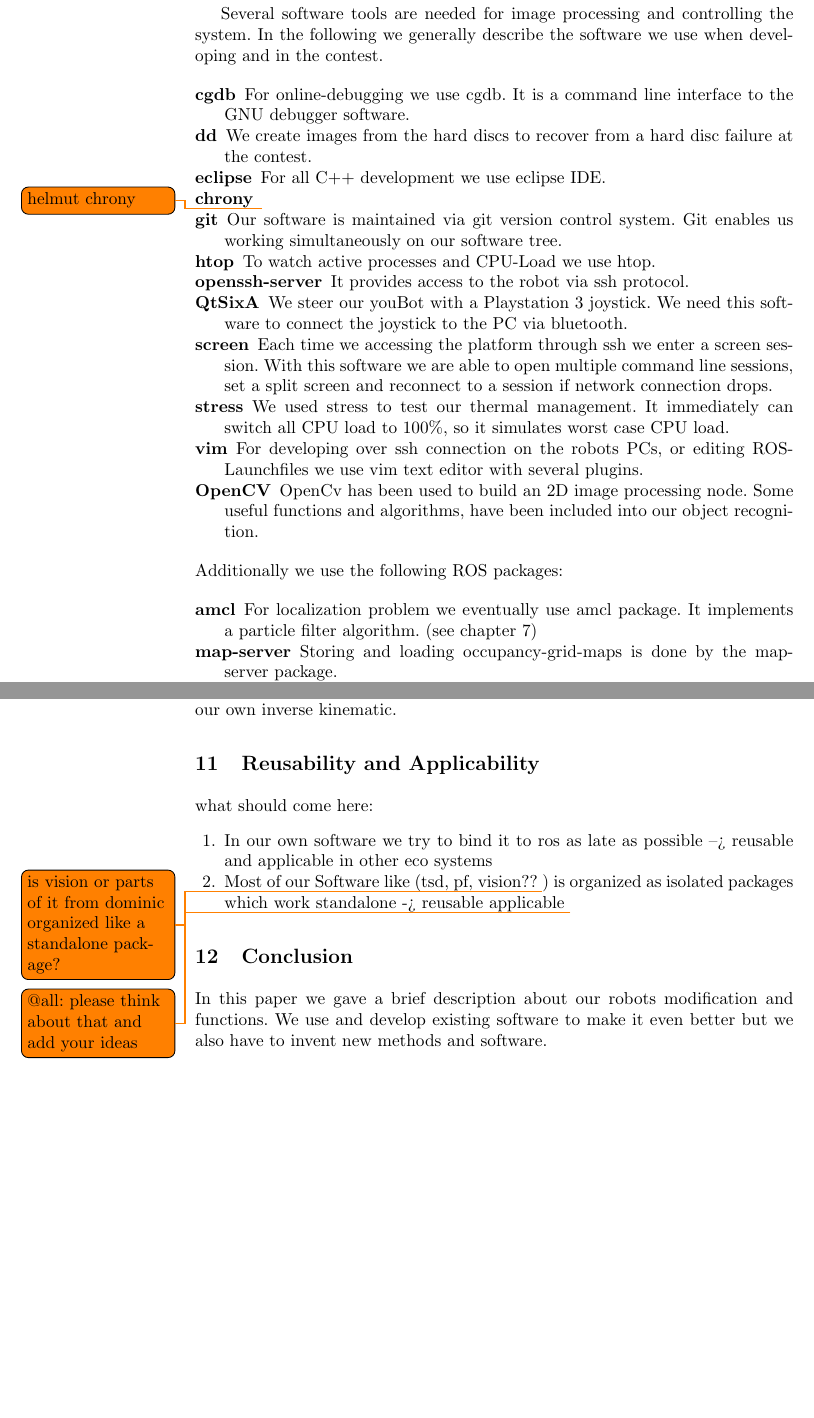
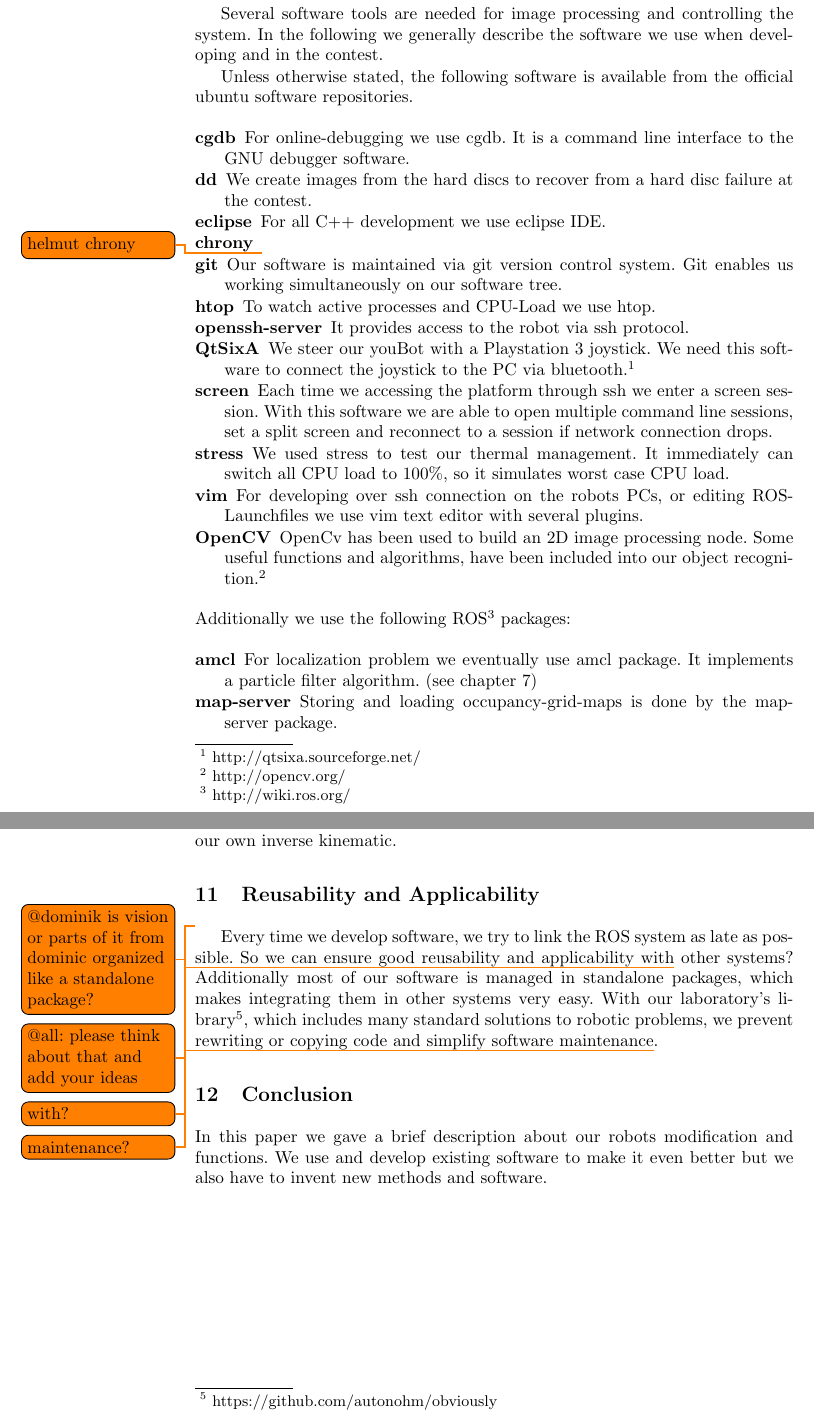
Before and after one commit to amndan/TDP_RaW, a LaTeX paper (tex/tdp_main.tex, which reads tex/reusability.tex, tex/software.tex): two parts of pages 4 and 8 of 8, joined at a grey line, cut so that both start at the same text, the shorter picture padded with empty space. Compiled offline with pdfLaTeX.

Commit message:
added reusability section

```diff
--- a/tex/reusability.tex
+++ b/tex/reusability.tex
@@ -1,6 +1,3 @@
-what should come here:
-\begin{enumerate}
-	\item In our own software we try to bind it to ros as late as possible --> reusable and applicable in other eco systems
-	\item Most of our Software like (tsd, pf, vision?? \todo{is vision or parts of it from dominic organized like a standalone package?}) is organized as isolated packages which work standalone -> reusable applicable
-	\todo{@all: please think about that and add your ideas}
-\end{enumerate}
+\todo{@dominik is vision or parts of it from dominic organized like a standalone package?}
+\todo{@all: please think about that and add your ideas}
+Every time we develop software, we try to link the ROS system as late as possible. So we can ensure good reusability and applicability with\todo{with?} other systems? Additionally most of our software is managed in standalone packages, which makes integrating them in other systems very easy. With our laboratory's library\footnote{https://github.com/autonohm/obviously}, which includes many standard solutions to robotic problems, we prevent rewriting or copying code and simplify software maintenance\todo{maintenance?}.
--- a/tex/software.tex
+++ b/tex/software.tex
@@ -1,6 +1,8 @@
 The software architecture is based on the Robot Operating System ROS. The system runs with Ubuntu 14.04 and ROS Indigo installed. The ROS communication infrastructure is used to communicate and pass information between the nodes, as for example camera data or execution orders for the 5 DOF manipulator.
 
 Several software tools are needed for image processing and controlling the system. In the following we generally describe the software we use when developing and in the contest.
+
+Unless otherwise stated, the following software is available from the official ubuntu software repositories.
 
 \begin{description}
 	\item [cgdb] For online-debugging we use cgdb. It is a command line interface to the GNU debugger software.
@@ -10,14 +12,14 @@ Several software tools are needed for image processing and controlling the syste
 	\item [git] Our software is maintained via git version  control system. Git enables us working simultaneously on our software tree.
 	\item [htop] To watch active processes and CPU-Load we use htop.
 	\item [openssh-server] It provides access to the robot via ssh protocol.
-	\item [QtSixA] We steer our youBot with a Playstation~3 joystick. We need this software to connect the joystick to the PC via bluetooth.
+	\item [QtSixA] We steer our youBot with a Playstation~3 joystick. We need this software to connect the joystick to the PC via bluetooth.\footnote{http://qtsixa.sourceforge.net/}
 	\item  [screen] Each time we accessing the platform through ssh we enter a screen session. With this software we are able to open multiple command line sessions, set a split screen and reconnect to a session if network connection drops.
 	\item [stress] We used stress to test our thermal management. It immediately can switch all CPU load to 100\%, so it simulates worst case CPU load.
 	\item [vim] For developing over ssh connection on the robots PCs, or editing ROS-Launchfiles we use vim text editor with several plugins.
-	\item [OpenCV] OpenCv has been used to build an 2D image processing node. Some useful functions and algorithms, have been included into our object recognition.
+	\item [OpenCV] OpenCv has been used to build an 2D image processing node. Some useful functions and algorithms, have been included into our object recognition.\footnote{http://opencv.org/}
 \end{description}
 
-\noindent Additionally we use the following ROS packages:
+\noindent Additionally we use the following ROS\footnote{http://wiki.ros.org/} packages:
 
 \begin{description}
 	\item [amcl] For localization problem we eventually use amcl package. It implements a particle filter algorithm. (see chapter \ref{sec:loc})
```
Also changed, not shown: tex/hw_description.tex (+1 -1 lines), tex/mission_planning.tex (+1 -1 lines).
